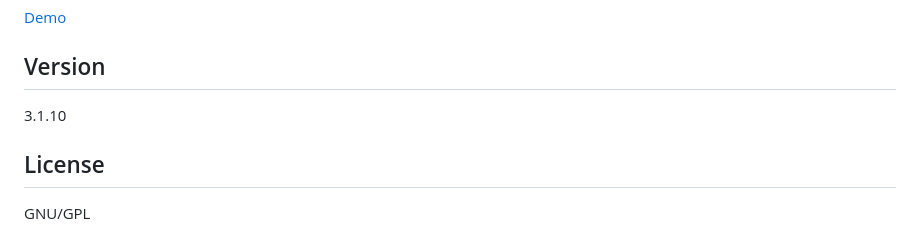
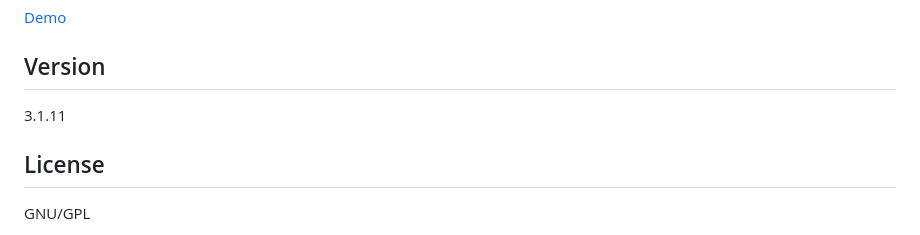
Before and after one commit to PhocaCz/PhocaOpenGraphPlugin, a Markdown page: README.MD, the part around the change printed below. Rendered like a GitHub page.

```diff
--- a/README.MD
+++ b/README.MD
@@ -50,7 +52,7 @@ Phoca Open Graph Content Plugin is a Joomla! CMS Plugin. It adds open graph info
 
 ## Version
 
-3.1.10
+3.1.11
 
 
 
```
Also changed, not shown: other parts of README.MD (+2 -0 lines), content-phocaopengraph-release.png, 4 other files.
